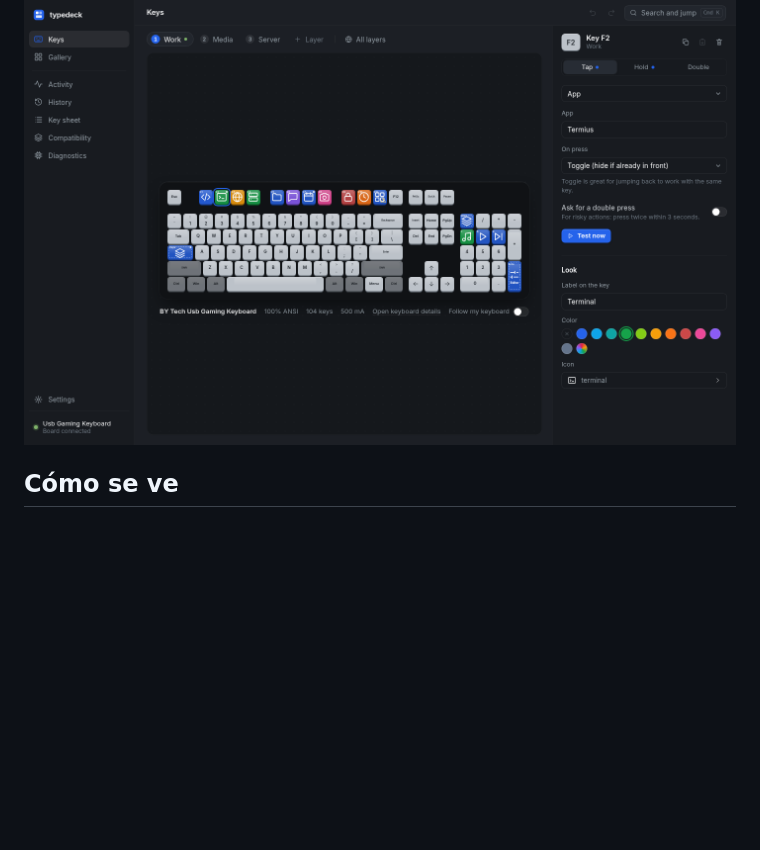
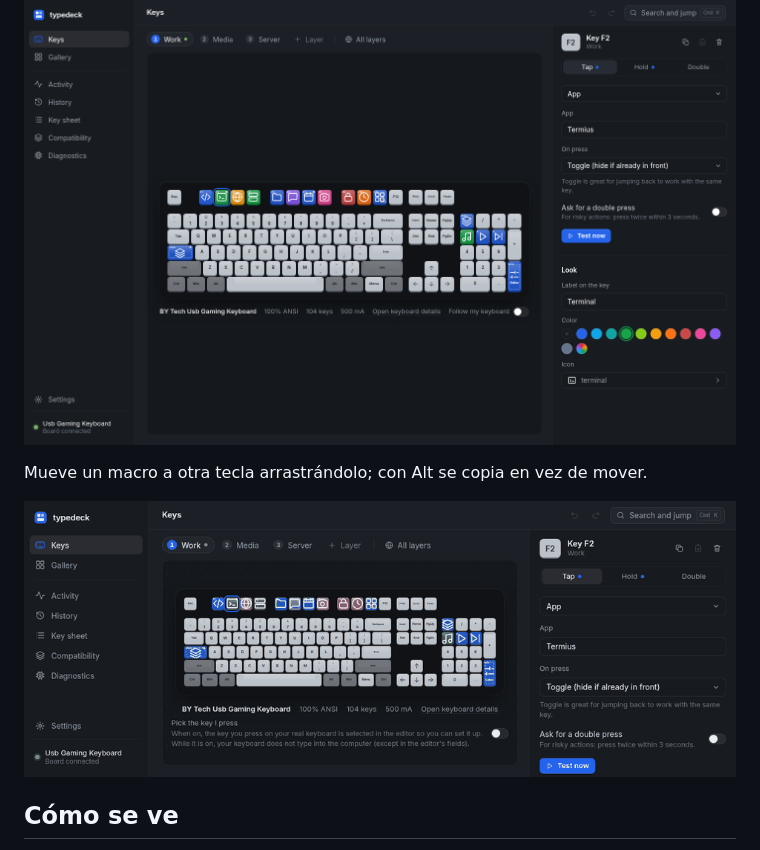
Before and after one commit to cristobaltormo/typedeck, a Markdown page: README.es.md, the part around the change. Rendered like a GitHub page; pictures changed too: docs/images/drag.gif (added); blank space fills up the shorter version.

```diff
--- a/README.es.md
+++ b/README.es.md
@@ -19,6 +19,10 @@ Typedeck es un único binario de Go sin dependencias. En reposo gasta unos 11 MB
 unos 0,13 ms dentro de la placa. Funciona en macOS, Linux y Windows, y sus pruebas corren en los tres en cada subida.
 
 ![El editor de Typedeck con un teclado, capas y la acción de la tecla seleccionada](docs/images/editor.png)
+
+Mueve un macro a otra tecla arrastrándolo; con Alt se copia en vez de mover.
+
+![Arrastrando un macro a otra tecla](docs/images/drag.gif)
 
 ## Cómo se ve
 
```
Also changed, not shown: README.md (+4 -0 lines), 5 other files.
